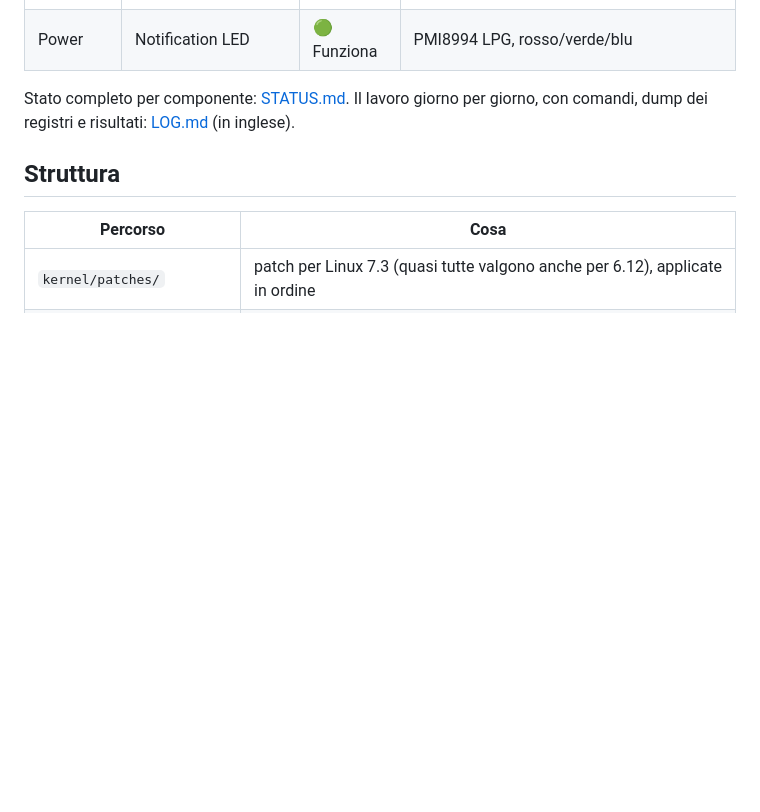
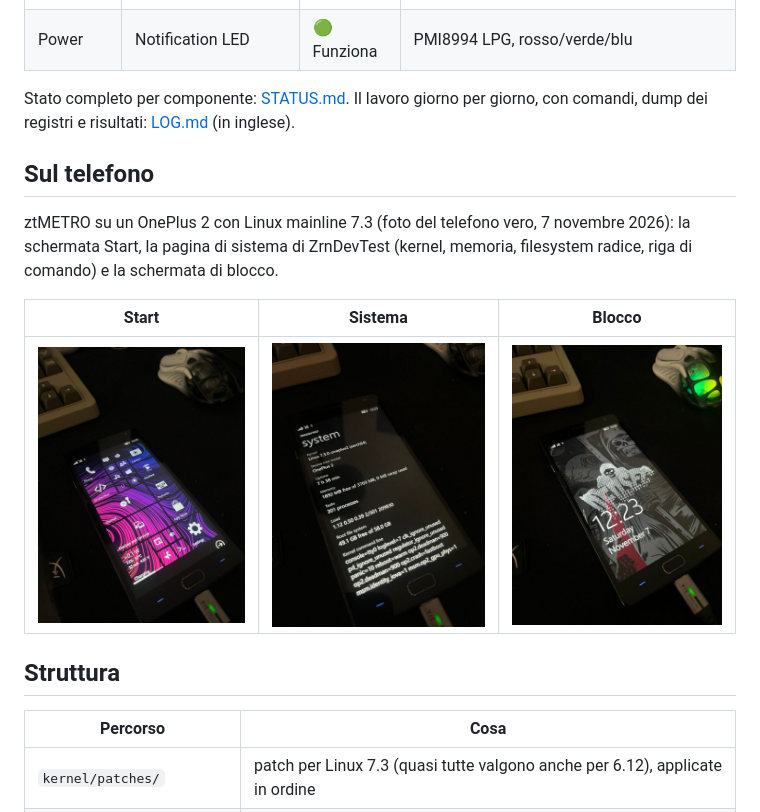
Before and after one commit to luvingiane/oneplus2-mainline, a Markdown page: README.it.md, the part around the change. Drawn GitHub-style; pictures changed too: docs/photos/lock.jpg (added), docs/photos/start.jpg (added), docs/photos/system.jpg (added); blank space fills up the shorter version.

Commit message:
README (EN/IT): photos of the phone running ztMETRO (Start, system page, lock screen)
Co-Authored-By: Claude Sonnet 5.5 <noreply@anthropic.com>

```diff
--- a/README.it.md
+++ b/README.it.md
@@ -69,6 +69,14 @@ Ultima tappa (2026-11-03): la GPU hardware disegna l'interfaccia di ztOS su main
 Stato completo per componente: [STATUS.md](STATUS.md). Il lavoro giorno per giorno,
 con comandi, dump dei registri e risultati: [LOG.md](LOG.md) (in inglese).
 
+## Sul telefono
+
+ztMETRO su un OnePlus 2 con Linux mainline 7.3 (foto del telefono vero, 7 novembre 2026): la schermata Start, la pagina di sistema di ZrnDevTest (kernel, memoria, filesystem radice, riga di comando) e la schermata di blocco.
+
+| Start | Sistema | Blocco |
+|---|---|---|
+| <img src="docs/photos/start.jpg" width="260"> | <img src="docs/photos/system.jpg" width="260"> | <img src="docs/photos/lock.jpg" width="260"> |
+
 ## Struttura
 
 | Percorso | Cosa |
```
Also changed, not shown: README.md (+8 -0 lines).
